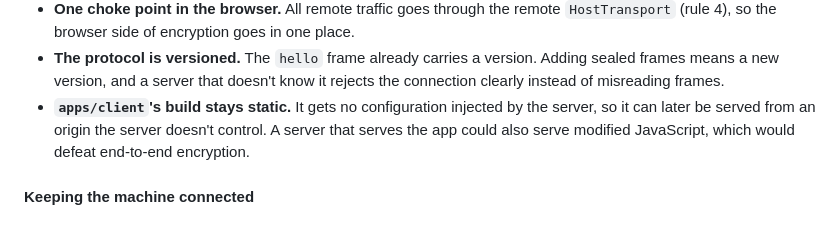
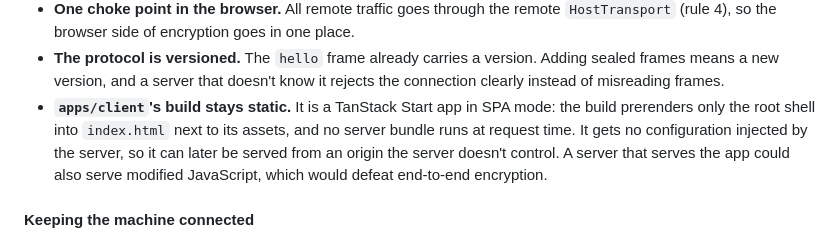
Before and after one commit to chundawatchatar/workspace-poc, a Markdown page: docs/architecture.md, the part around the change. GitHub-like rendering.

```diff
--- a/docs/architecture.md
+++ b/docs/architecture.md
@@ -164,8 +164,9 @@ That only stays easy if every remote access job keeps these rules:
   browser side of encryption goes in one place.
 - **The protocol is versioned.** The `hello` frame already carries a version. Adding sealed frames means a new version,
   and a server that doesn't know it rejects the connection clearly instead of misreading frames.
-- **`apps/client`'s build stays static.** It gets no configuration injected by the server, so it can later be served
-  from an origin the server doesn't control. A server that serves the app could also serve modified JavaScript, which
+- **`apps/client`'s build stays static.** It is a TanStack Start app in SPA mode: the build prerenders only the root
+  shell into `index.html` next to its assets, and no server bundle runs at request time. It gets no configuration
+  injected by the server, so it can later be served from an origin the server doesn't control. A server that serves the app could also serve modified JavaScript, which
   would defeat end-to-end encryption.
 
 #### Keeping the machine connected
```
Also changed, not shown: AGENTS.md (+1 -1 lines), README.md (+1 -1 lines).
